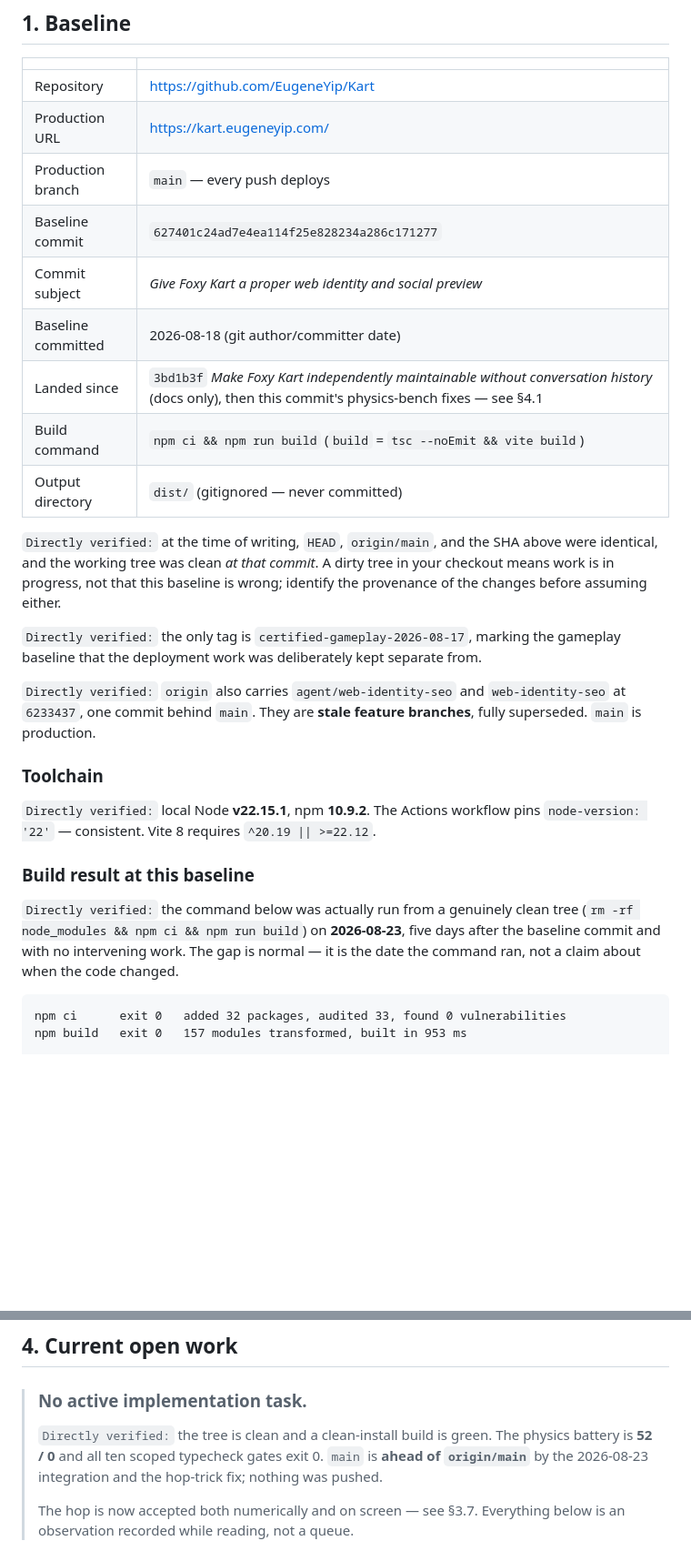
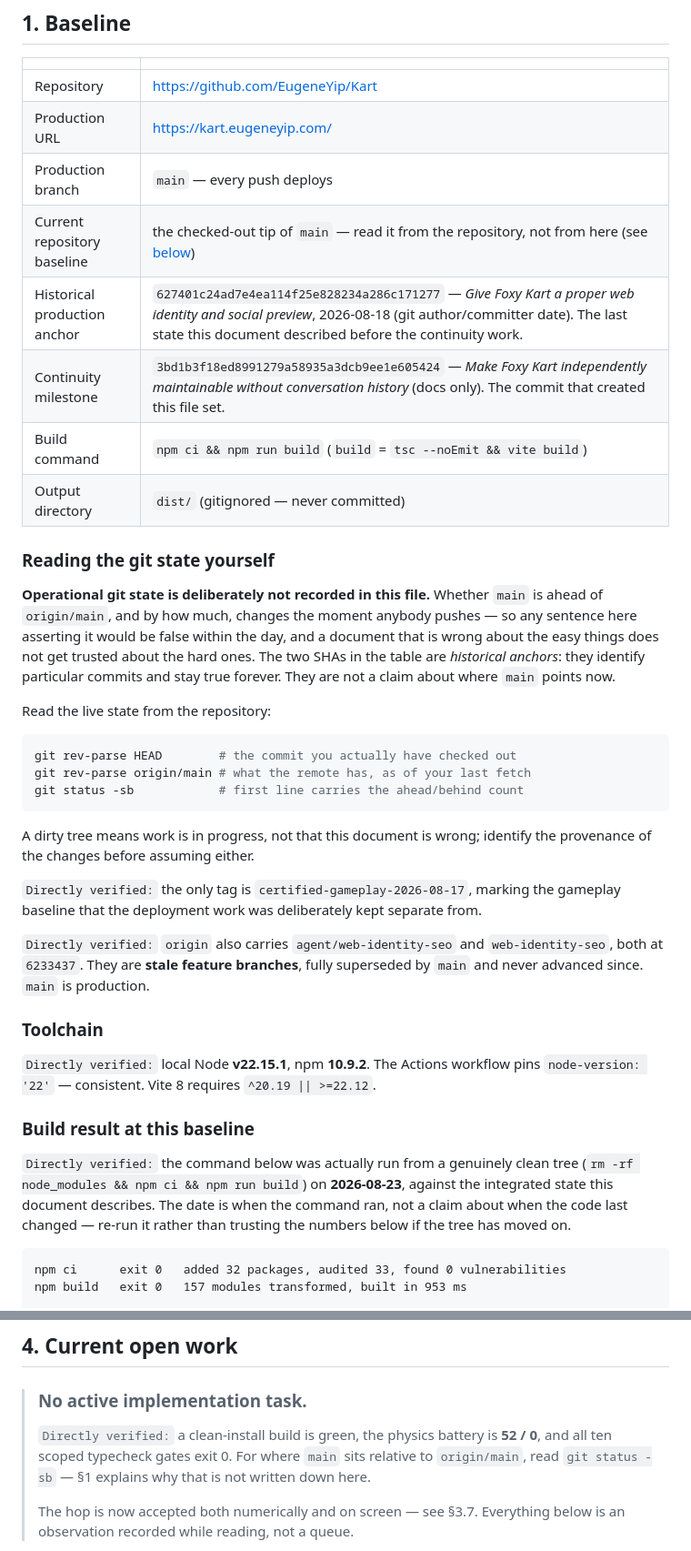
Before and after one commit to EugeneYip/Kart, a Markdown page: PROJECT_STATE.md, 2 parts joined by grey strips. Shown at 91% size. Rendered like a GitHub page; blank space fills up the shorter version.

Commit message:
Stop recording push state in the docs that outlive the push
The continuity docs asserted things that stop being true the moment anyone runs
`git push`: "main is ahead of origin/main", "origin/main is still at 3bd1b3f",
"nothing has been pushed". Publishing that would have made the repository's new
durable memory stale on the same day it became durable — and a document that is
wrong about the easy things does not get trusted about the hard ones.

Operational git state is now delegated to the repository instead of transcribed:
git rev-parse HEAD, git rev-parse origin/main, git status -sb, with a short note
on why it is not written down. HEAD is deliberately NOT hard-coded as the
"current baseline" either, since committing this very file would invalidate it.

The two SHAs stay, with their semantics made explicit rather than implied:

  627401c  historical production anchor  (web identity, 2026-08-18)
  3bd1b3f  continuity milestone          (the commit that created this file set)

"Current repository baseline" is now defined as the checked-out tip of `main`.

Also corrected two relative claims that had quietly gone stale: the build-result
preamble still said "five days after the baseline commit and with no intervening
work" when the integration and the hop-trick fix have since landed, and the two
parked feature branches were described as "one commit behind main" — they are
pinned at 6233437 and it is `main` that moved.

Durable facts kept verbatim: production branch is `main`, every push deploys, the
production URL, battery 52 / 0, ten scoped typecheck gates green, the hop/trick
provenance defect closed and visually accepted (§3.7), no active implementation
task, and tsconfig.ai-check / the missing src/dev/ai.ts still an observation
rather than backlog.

Docs only — no source, config, tests or probes touched. 101 links and anchors
resolve.

Co-Authored-By: Claude Opus 5 <noreply@anthropic.com>

````diff
--- a/PROJECT_STATE.md
+++ b/PROJECT_STATE.md
@@ -24,24 +24,38 @@ Every claim below carries an evidence label. They mean:
 | Repository | <https://github.com/EugeneYip/Kart> |
 | Production URL | <https://kart.eugeneyip.com/> |
 | Production branch | `main` — every push deploys |
-| Baseline commit | `627401c24ad7e4ea114f25e828234a286c171277` |
-| Commit subject | *Give Foxy Kart a proper web identity and social preview* |
-| Baseline committed | 2026-08-18 (git author/committer date) |
-| Landed since | `3bd1b3f` *Make Foxy Kart independently maintainable without conversation history* (docs only), then this commit's physics-bench fixes — see §4.1 |
+| Current repository baseline | the checked-out tip of `main` — read it from the repository, not from here (see [below](#reading-the-git-state-yourself)) |
+| Historical production anchor | `627401c24ad7e4ea114f25e828234a286c171277` — *Give Foxy Kart a proper web identity and social preview*, 2026-08-18 (git author/committer date). The last state this document described before the continuity work. |
+| Continuity milestone | `3bd1b3f18ed8991279a58935a3dcb9ee1e605424` — *Make Foxy Kart independently maintainable without conversation history* (docs only). The commit that created this file set. |
 | Build command | `npm ci && npm run build` (`build` = `tsc --noEmit && vite build`) |
 | Output directory | `dist/` (gitignored — never committed) |
 
-`Directly verified:` at the time of writing, `HEAD`, `origin/main`, and the SHA
-above were identical, and the working tree was clean *at that commit*. A dirty
-tree in your checkout means work is in progress, not that this baseline is wrong;
-identify the provenance of the changes before assuming either.
+### Reading the git state yourself
+
+**Operational git state is deliberately not recorded in this file.** Whether
+`main` is ahead of `origin/main`, and by how much, changes the moment anybody
+pushes — so any sentence here asserting it would be false within the day, and a
+document that is wrong about the easy things does not get trusted about the hard
+ones. The two SHAs in the table are *historical anchors*: they identify particular
+commits and stay true forever. They are not a claim about where `main` points now.
+
+Read the live state from the repository:
+
+```bash
+git rev-parse HEAD        # the commit you actually have checked out
+git rev-parse origin/main # what the remote has, as of your last fetch
+git status -sb            # first line carries the ahead/behind count
+```
+
+A dirty tree means work is in progress, not that this document is wrong; identify
+the provenance of the changes before assuming either.
 
 `Directly verified:` the only tag is `certified-gameplay-2026-08-17`, marking the
 gameplay baseline that the deployment work was deliberately kept separate from.
 
 `Directly verified:` `origin` also carries `agent/web-identity-seo` and
-`web-identity-seo` at `6233437`, one commit behind `main`. They are **stale
-feature branches**, fully superseded. `main` is production.
+`web-identity-seo`, both at `6233437`. They are **stale feature branches**, fully
+superseded by `main` and never advanced since. `main` is production.
 
 ### Toolchain
 
@@ -52,9 +66,10 @@ workflow pins `node-version: '22'` — consistent. Vite 8 requires
 ### Build result at this baseline
 
 `Directly verified:` the command below was actually run from a genuinely clean
-tree (`rm -rf node_modules && npm ci && npm run build`) on **2026-08-23**, five
-days after the baseline commit and with no intervening work. The gap is normal —
-it is the date the command ran, not a claim about when the code changed.
+tree (`rm -rf node_modules && npm ci && npm run build`) on **2026-08-23**, against
+the integrated state this document describes. The date is when the command ran,
+not a claim about when the code last changed — re-run it rather than trusting the
+numbers below if the tree has moved on.
 
 ```
 npm ci      exit 0   added 32 packages, audited 33, found 0 vulnerabilities
@@ -308,10 +323,10 @@ do not re-litigate them from old notes.
 
 > ### No active implementation task.
 >
-> `Directly verified:` the tree is clean and a clean-install build is green. The
-> physics battery is **52 / 0** and all ten scoped typecheck gates exit 0. `main`
-> is **ahead of `origin/main`** by the 2026-08-23 integration and the hop-trick
-> fix; nothing was pushed.
+> `Directly verified:` a clean-install build is green, the physics battery is
+> **52 / 0**, and all ten scoped typecheck gates exit 0. For where `main` sits
+> relative to `origin/main`, read `git status -sb` — §1 explains why that is not
+> written down here.
 >
 > The hop is now accepted both numerically and on screen — see §3.7. Everything
 > below is an observation recorded while reading, not a queue.
````
Also changed, not shown: HANDOFF.md (+11 -9 lines).
